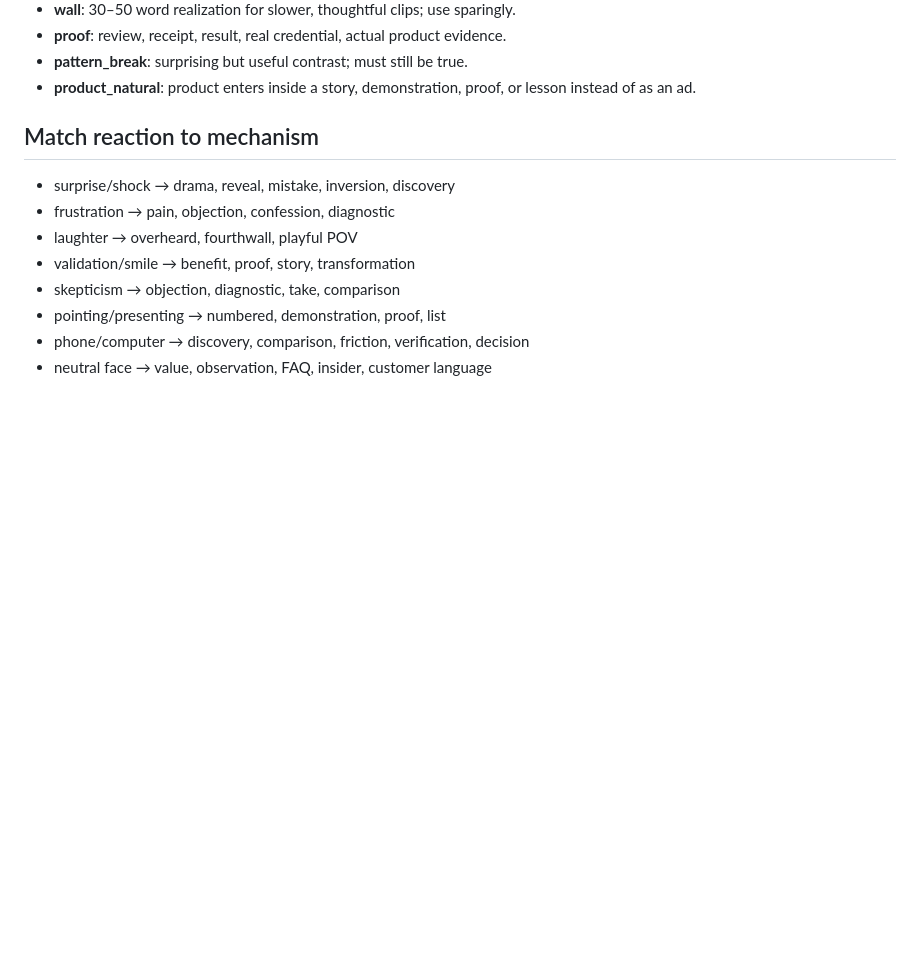
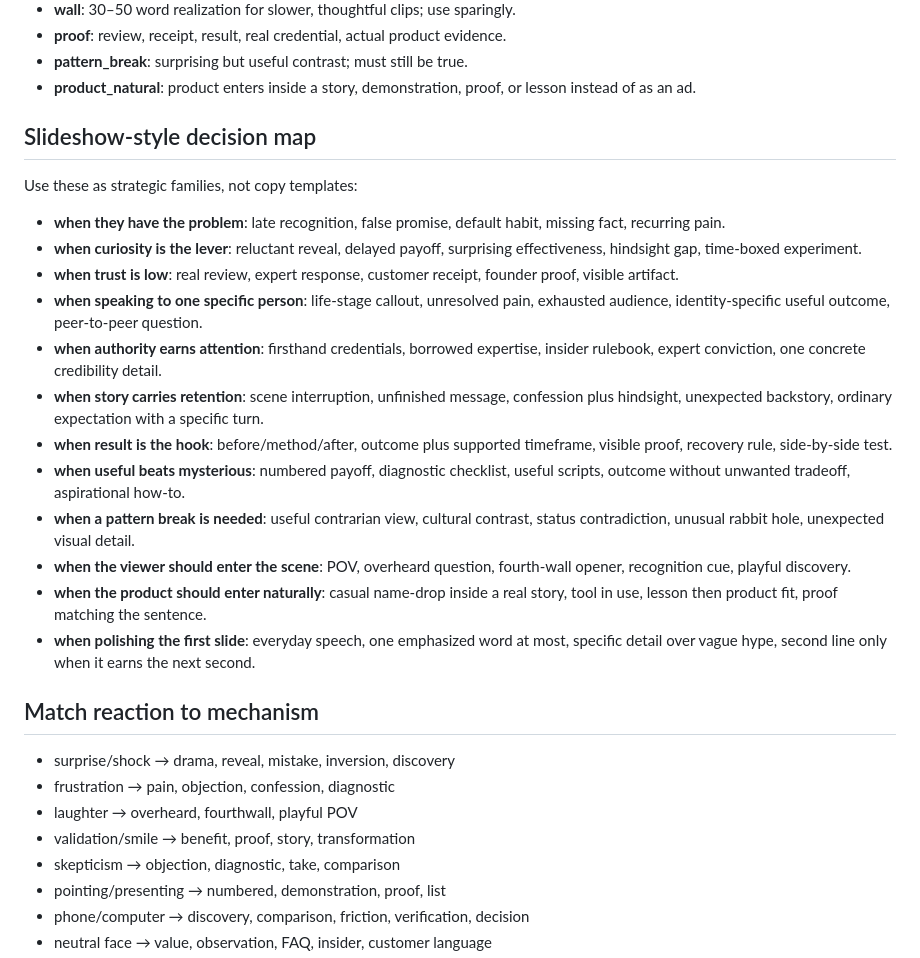
Before and after one commit to bubuMMMM/n0-ugc-factory, a Markdown page: skills/hook-writing/SKILL.md, the part around the change. Drawn GitHub-style; blank space fills up the shorter version.

Commit message:
Add slideshow hook decision map

```diff
--- a/skills/hook-writing/SKILL.md
+++ b/skills/hook-writing/SKILL.md
@@ -54,6 +54,24 @@ Use the mechanism that fits both the reaction and the brand signal.
 - **proof**: review, receipt, result, real credential, actual product evidence.
 - **pattern_break**: surprising but useful contrast; must still be true.
 - **product_natural**: product enters inside a story, demonstration, proof, or lesson instead of as an ad.
+
+
+## Slideshow-style decision map
+
+Use these as strategic families, not copy templates:
+
+- **when they have the problem**: late recognition, false promise, default habit, missing fact, recurring pain.
+- **when curiosity is the lever**: reluctant reveal, delayed payoff, surprising effectiveness, hindsight gap, time-boxed experiment.
+- **when trust is low**: real review, expert response, customer receipt, founder proof, visible artifact.
+- **when speaking to one specific person**: life-stage callout, unresolved pain, exhausted audience, identity-specific useful outcome, peer-to-peer question.
+- **when authority earns attention**: firsthand credentials, borrowed expertise, insider rulebook, expert conviction, one concrete credibility detail.
+- **when story carries retention**: scene interruption, unfinished message, confession plus hindsight, unexpected backstory, ordinary expectation with a specific turn.
+- **when result is the hook**: before/method/after, outcome plus supported timeframe, visible proof, recovery rule, side-by-side test.
+- **when useful beats mysterious**: numbered payoff, diagnostic checklist, useful scripts, outcome without unwanted tradeoff, aspirational how-to.
+- **when a pattern break is needed**: useful contrarian view, cultural contrast, status contradiction, unusual rabbit hole, unexpected visual detail.
+- **when the viewer should enter the scene**: POV, overheard question, fourth-wall opener, recognition cue, playful discovery.
+- **when the product should enter naturally**: casual name-drop inside a real story, tool in use, lesson then product fit, proof matching the sentence.
+- **when polishing the first slide**: everyday speech, one emphasized word at most, specific detail over vague hype, second line only when it earns the next second.
 
 ## Match reaction to mechanism
 
```
